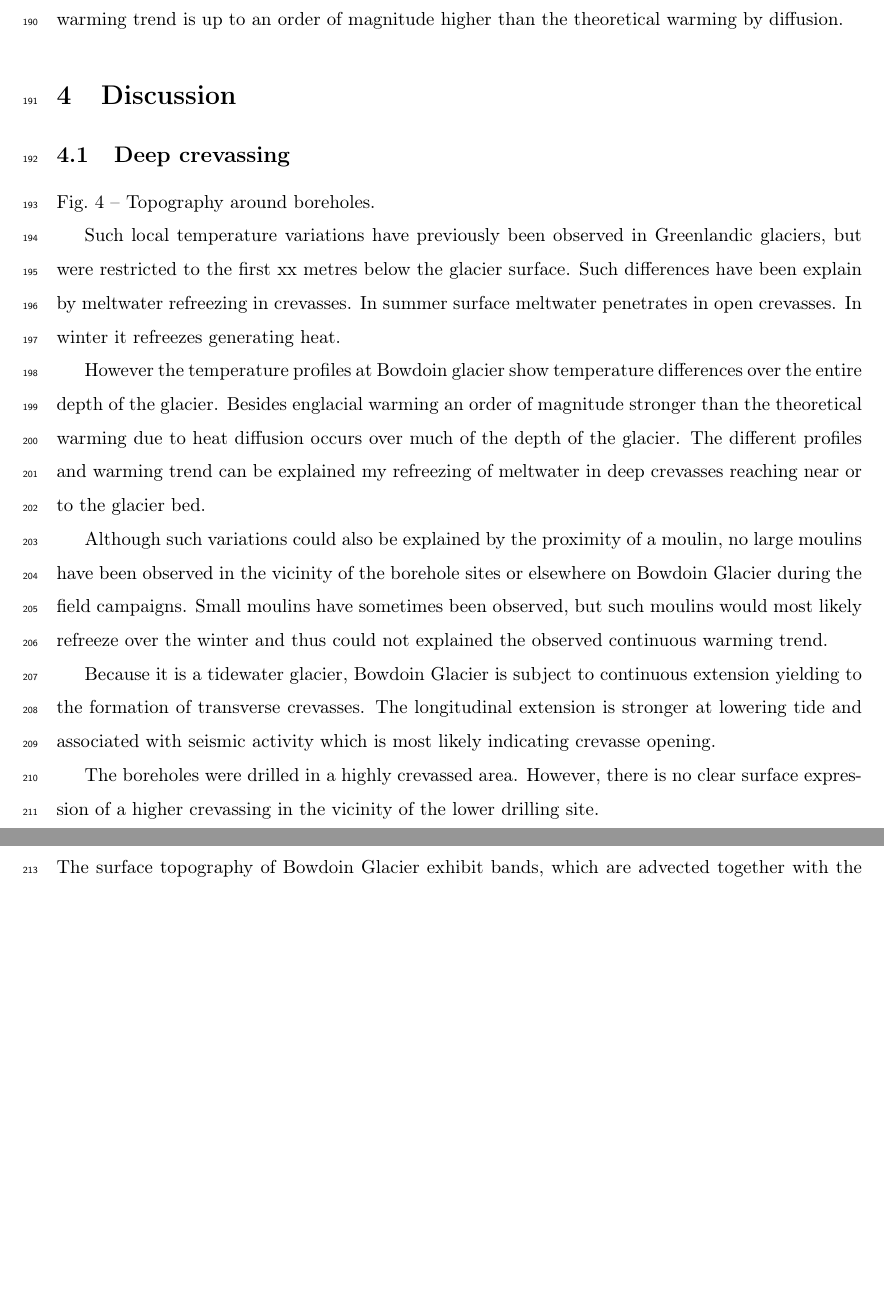
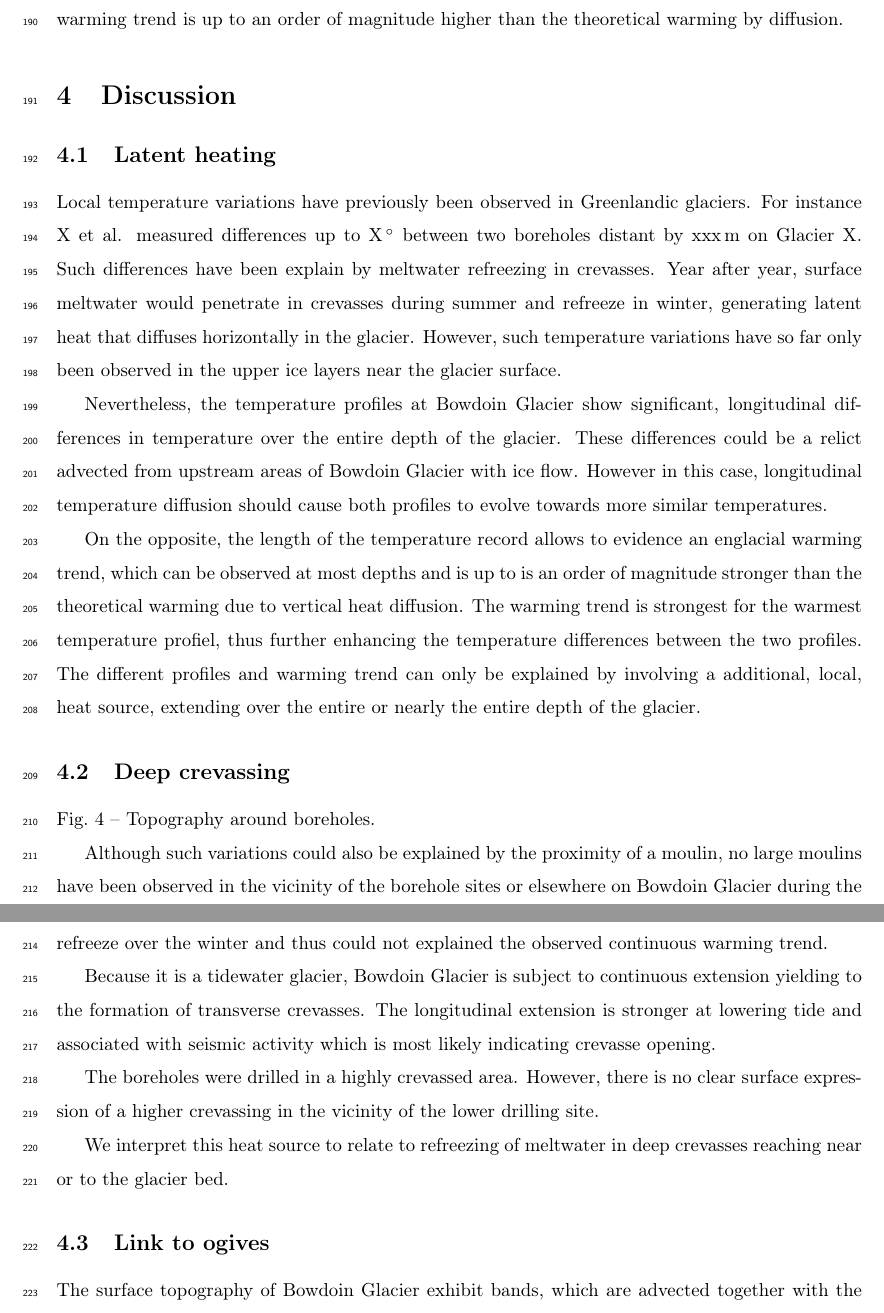
Before and after one commit to juseg/bowdoin, a LaTeX paper (articles/temperature/bowdoin-temperature.tex): two parts of pages 8 and 9 of 14 before the commit and two parts of pages 8 and 9 of 15 after it, joined at a grey line, cut so that both start at the same text, the shorter picture padded with empty space. Compiled offline with pdfLaTeX.

Commit message:
Rephrase subsection on latent heating.

```diff
--- a/articles/temperature/bowdoin-temperature.tex
+++ b/articles/temperature/bowdoin-temperature.tex
@@ -383,22 +383,41 @@
 \section{Discussion}
 % ----------------------------------------------------------------------
 
+% -- -- -- -- -- -- -- -- -- -- -- -- -- -- -- -- -- -- -- -- -- -- -- -
+\subsection{Latent heating}
+% -- -- -- -- -- -- -- -- -- -- -- -- -- -- -- -- -- -- -- -- -- -- -- -
+
+    Local temperature variations have previously been observed in Greenlandic
+    glaciers.  For instance X et al. measured differences up to X\,$^\circ$
+    between two boreholes distant by xxx\,m on Glacier X. Such differences have
+    been explain by meltwater refreezing in crevasses. Year after year, surface
+    meltwater would penetrate in crevasses during summer and refreeze in
+    winter, generating latent heat that diffuses horizontally in the glacier.
+    However, such temperature variations have so far only been observed in the
+    upper ice layers near the glacier surface.
+
+    Nevertheless, the temperature profiles at Bowdoin Glacier show significant,
+    longitudinal differences in temperature over the entire depth of the
+    glacier. These differences could be a relict advected from upstream areas
+    of Bowdoin Glacier with ice flow. However in this case, longitudinal
+    temperature diffusion should cause both profiles to evolve towards more
+    similar temperatures.
+
+    On the opposite, the length of the temperature record allows to evidence an
+    englacial warming trend, which can be observed at most depths and is up to
+    is an order of magnitude stronger than the theoretical warming due to
+    vertical heat diffusion. The warming trend is strongest for the warmest
+    temperature profiel, thus further enhancing the temperature differences
+    between the two profiles. The different profiles and warming trend can only
+    be explained by involving a additional, local, heat source, extending over
+    the entire or nearly the entire depth of the glacier.
+
+
+% -- -- -- -- -- -- -- -- -- -- -- -- -- -- -- -- -- -- -- -- -- -- -- -
 \subsection{Deep crevassing}
+% -- -- -- -- -- -- -- -- -- -- -- -- -- -- -- -- -- -- -- -- -- -- -- -
 
     Fig.~\ref{fig:arcticdem} -- Topography around boreholes.
-
-    Such local temperature variations have previously been observed in
-    Greenlandic glaciers, but were restricted to the first xx metres below
-    the glacier surface. Such differences have been explain by meltwater
-    refreezing in crevasses. In summer surface meltwater penetrates in open
-    crevasses. In winter it refreezes generating heat.
-
-    However the temperature profiles at Bowdoin glacier show temperature
-    differences over the entire depth of the glacier. Besides englacial warming
-    an order of magnitude stronger than the theoretical warming due to heat
-    diffusion occurs over much of the depth of the glacier. The different
-    profiles and warming trend can be explained my refreezing of meltwater
-    in deep crevasses reaching near or to the glacier bed.
 
     Although such variations could also be explained by the proximity of a
     moulin, no large moulins have been observed in the vicinity of the borehole
@@ -416,7 +435,12 @@
     no clear surface expression of a higher crevassing in the vicinity of the
     lower drilling site.
 
+    We interpret this heat source to relate to refreezing of
+    meltwater in deep crevasses reaching near or to the glacier bed.
+
+% -- -- -- -- -- -- -- -- -- -- -- -- -- -- -- -- -- -- -- -- -- -- -- -
 \subsection{Link to ogives}
+% -- -- -- -- -- -- -- -- -- -- -- -- -- -- -- -- -- -- -- -- -- -- -- -
 
     The surface topography of Bowdoin Glacier exhibit bands, which are advected
     together with the flow of the glacier. They have a wavelength of around
```
